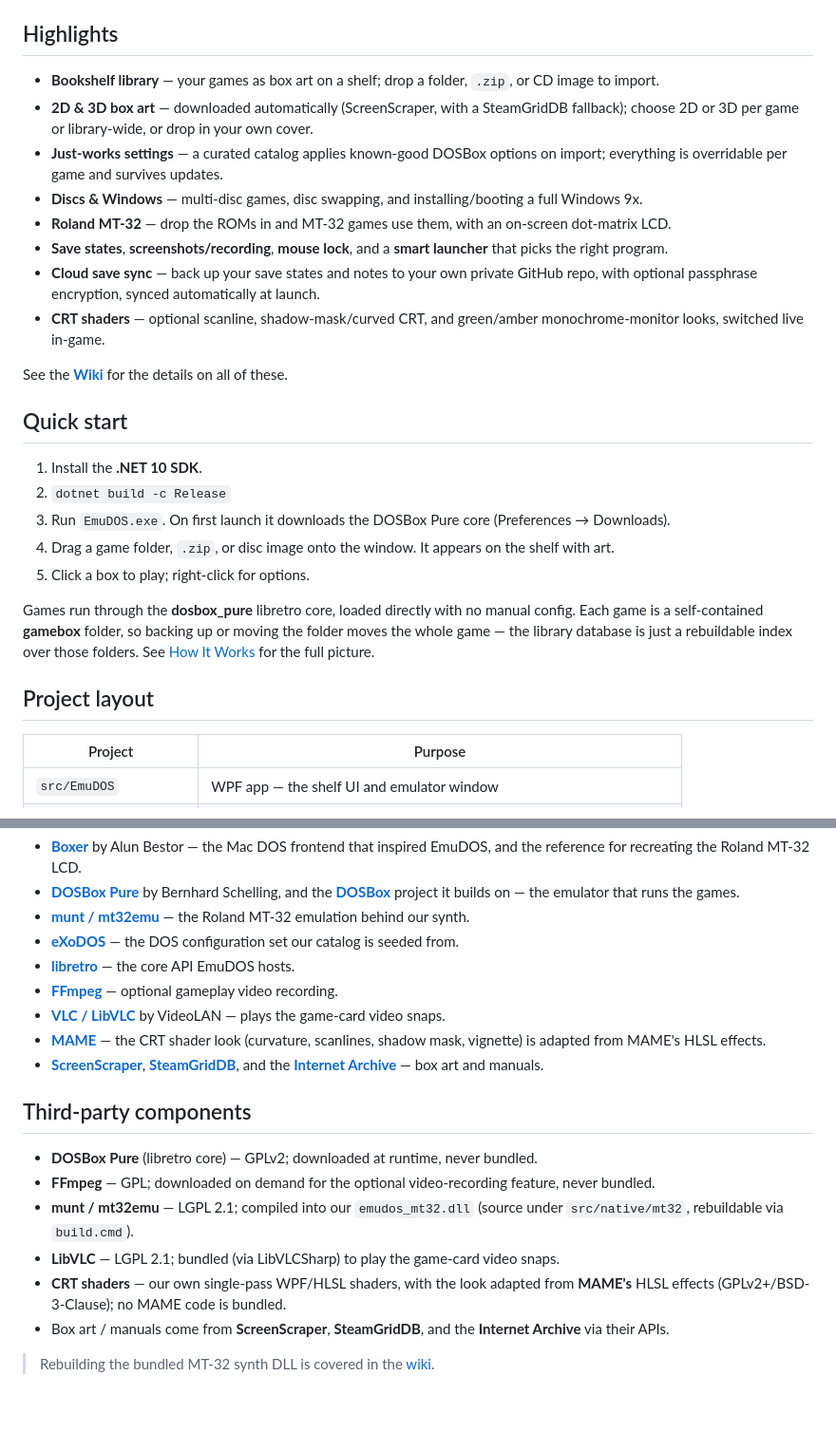
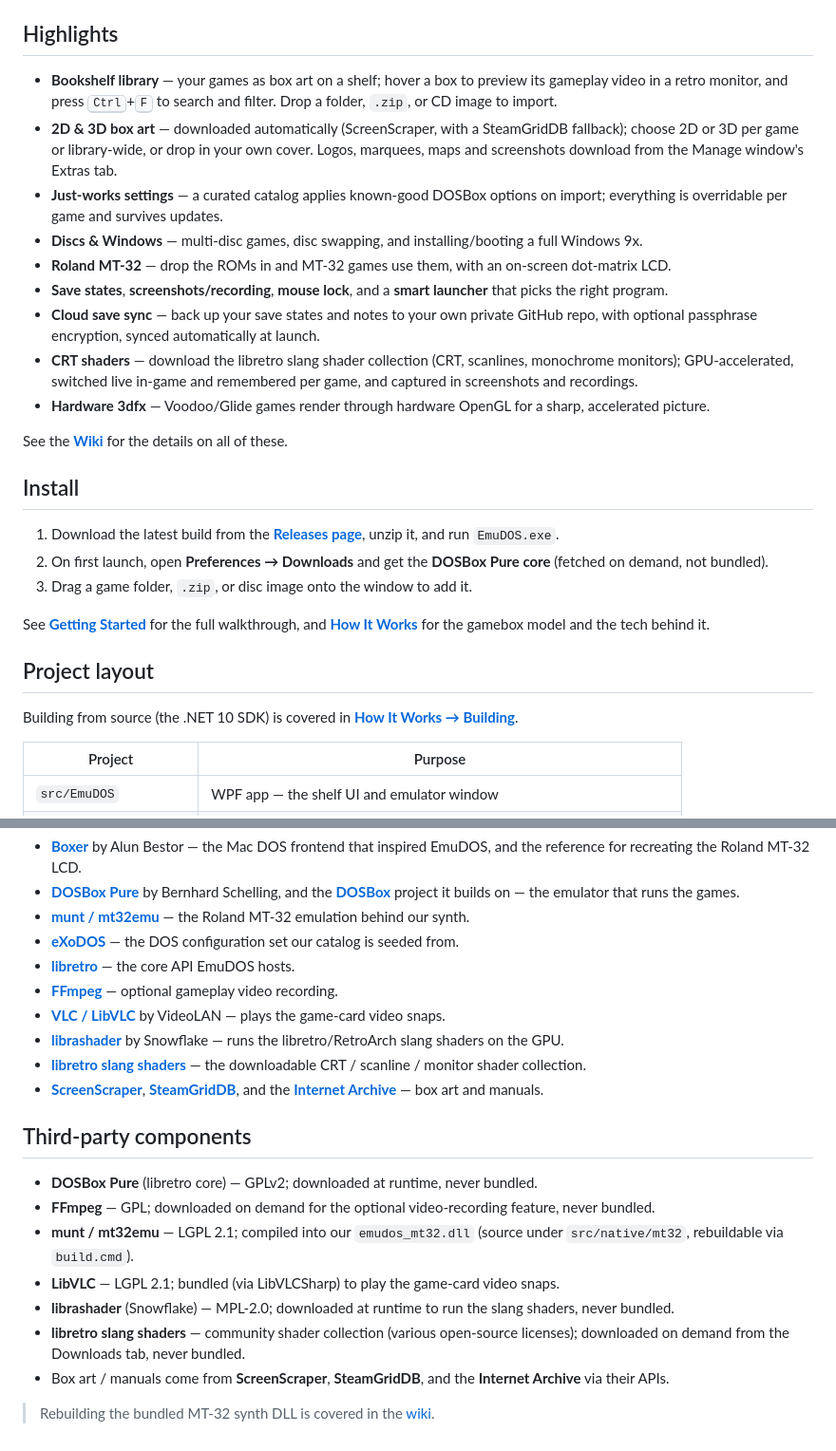
Before and after one commit to codingncaffeine/EmuDOS, a Markdown page: README.md, 2 parts joined by grey strips. Shown at 95% size. Rendered like a GitHub page; blank space fills up the shorter version.

Commit message:
Docs: README points to the release + wiki; refresh shaders/3dfx
Install section now points to the Releases download (build-from-source moved to the wiki). Highlights
cover the libretro CRT shaders, hardware 3dfx, hover previews, the Ctrl+F filter and the Extras tab.
Credits and third-party reflect librashader + the libretro slang shaders.

Co-Authored-By: Claude Opus 4.8 <noreply@anthropic.com>

```diff
--- a/README.md
+++ b/README.md
@@ -14,28 +14,29 @@ Inspired by [Boxer](http://boxerapp.com/) for the Mac, built Windows-first.
 
 ## Highlights
 
-- **Bookshelf library** — your games as box art on a shelf; drop a folder, `.zip`, or CD image to import.
-- **2D & 3D box art** — downloaded automatically (ScreenScraper, with a SteamGridDB fallback); choose 2D or 3D per game or library-wide, or drop in your own cover.
+- **Bookshelf library** — your games as box art on a shelf; hover a box to preview its gameplay video in a retro monitor, and press <kbd>Ctrl</kbd>+<kbd>F</kbd> to search and filter. Drop a folder, `.zip`, or CD image to import.
+- **2D & 3D box art** — downloaded automatically (ScreenScraper, with a SteamGridDB fallback); choose 2D or 3D per game or library-wide, or drop in your own cover. Logos, marquees, maps and screenshots download from the Manage window's Extras tab.
 - **Just-works settings** — a curated catalog applies known-good DOSBox options on import; everything is overridable per game and survives updates.
 - **Discs & Windows** — multi-disc games, disc swapping, and installing/booting a full Windows 9x.
 - **Roland MT-32** — drop the ROMs in and MT-32 games use them, with an on-screen dot-matrix LCD.
 - **Save states**, **screenshots/recording**, **mouse lock**, and a **smart launcher** that picks the right program.
 - **Cloud save sync** — back up your save states and notes to your own private GitHub repo, with optional passphrase encryption, synced automatically at launch.
-- **CRT shaders** — optional scanline, shadow-mask/curved CRT, and green/amber monochrome-monitor looks, switched live in-game.
+- **CRT shaders** — download the libretro slang shader collection (CRT, scanlines, monochrome monitors); GPU-accelerated, switched live in-game and remembered per game, and captured in screenshots and recordings.
+- **Hardware 3dfx** — Voodoo/Glide games render through hardware OpenGL for a sharp, accelerated picture.
 
 See the **[Wiki](https://github.com/codingncaffeine/EmuDOS/wiki)** for the details on all of these.
 
-## Quick start
+## Install
 
-1. Install the **.NET 10 SDK**.
-2. `dotnet build -c Release`
-3. Run `EmuDOS.exe`. On first launch it downloads the DOSBox Pure core (Preferences → Downloads).
-4. Drag a game folder, `.zip`, or disc image onto the window. It appears on the shelf with art.
-5. Click a box to play; right-click for options.
+1. Download the latest build from the **[Releases page](https://github.com/codingncaffeine/EmuDOS/releases/latest)**, unzip it, and run `EmuDOS.exe`.
+2. On first launch, open **Preferences → Downloads** and get the **DOSBox Pure core** (fetched on demand, not bundled).
+3. Drag a game folder, `.zip`, or disc image onto the window to add it.
 
-Games run through the **dosbox_pure** libretro core, loaded directly with no manual config. Each game is a self-contained **gamebox** folder, so backing up or moving the folder moves the whole game — the library database is just a rebuildable index over those folders. See [How It Works](https://github.com/codingncaffeine/EmuDOS/wiki/How-It-Works) for the full picture.
+See **[Getting Started](https://github.com/codingncaffeine/EmuDOS/wiki/Getting-Started)** for the full walkthrough, and **[How It Works](https://github.com/codingncaffeine/EmuDOS/wiki/How-It-Works)** for the gamebox model and the tech behind it.
 
 ## Project layout
+
+Building from source (the .NET 10 SDK) is covered in **[How It Works → Building](https://github.com/codingncaffeine/EmuDOS/wiki/How-It-Works#building-from-source)**.
 
 | Project | Purpose |
 |---|---|
@@ -60,7 +61,8 @@ EmuDOS stands on the work of others, with thanks:
 - **[libretro](https://www.libretro.com/)** — the core API EmuDOS hosts.
 - **[FFmpeg](https://ffmpeg.org/)** — optional gameplay video recording.
 - **[VLC / LibVLC](https://www.videolan.org/)** by VideoLAN — plays the game-card video snaps.
-- **[MAME](https://www.mamedev.org/)** — the CRT shader look (curvature, scanlines, shadow mask, vignette) is adapted from MAME's HLSL effects.
+- **[librashader](https://github.com/SnowflakePowered/librashader)** by Snowflake — runs the libretro/RetroArch slang shaders on the GPU.
+- **[libretro slang shaders](https://github.com/libretro/slang-shaders)** — the downloadable CRT / scanline / monitor shader collection.
 - **[ScreenScraper](https://www.screenscraper.fr/)**, **[SteamGridDB](https://www.steamgriddb.com/)**, and the **[Internet Archive](https://archive.org/)** — box art and manuals.
 
 ## Third-party components
@@ -69,7 +71,8 @@ EmuDOS stands on the work of others, with thanks:
 - **FFmpeg** — GPL; downloaded on demand for the optional video-recording feature, never bundled.
 - **munt / mt32emu** — LGPL 2.1; compiled into our `emudos_mt32.dll` (source under `src/native/mt32`, rebuildable via `build.cmd`).
 - **LibVLC** — LGPL 2.1; bundled (via LibVLCSharp) to play the game-card video snaps.
-- **CRT shaders** — our own single-pass WPF/HLSL shaders, with the look adapted from **MAME's** HLSL effects (GPLv2+/BSD-3-Clause); no MAME code is bundled.
+- **librashader** (Snowflake) — MPL-2.0; downloaded at runtime to run the slang shaders, never bundled.
+- **libretro slang shaders** — community shader collection (various open-source licenses); downloaded on demand from the Downloads tab, never bundled.
 - Box art / manuals come from **ScreenScraper**, **SteamGridDB**, and the **Internet Archive** via their APIs.
 
 > Rebuilding the bundled MT-32 synth DLL is covered in the [wiki](https://github.com/codingncaffeine/EmuDOS/wiki/How-It-Works#building-the-mt-32-shim-optional).
```
